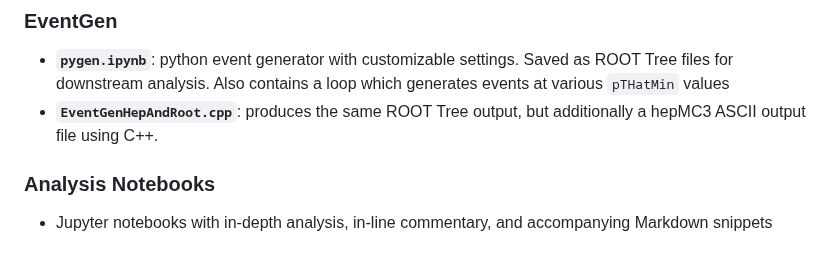
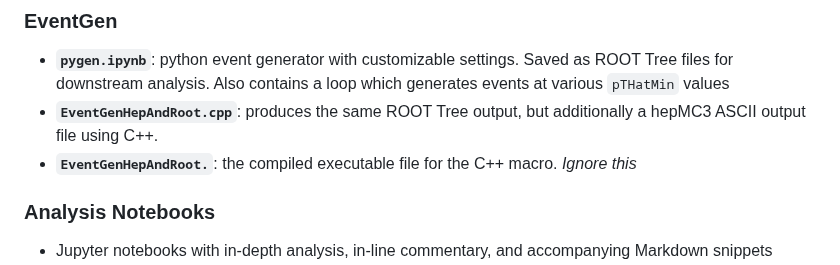
Before and after one commit to devddesai/Pythia-Studies, a Markdown page: README.md, the part around the change. Drawn GitHub-style.

Commit message:
executable

```diff
--- a/README.md
+++ b/README.md
@@ -20,6 +20,7 @@ Hi guys! This repository contains the culmination of my work in PHY 371C. I aim
 ### EventGen
 - **`pygen.ipynb`**: python event generator with customizable settings. Saved as ROOT Tree files for downstream analysis. Also contains a loop which generates events at various `pTHatMin` values
 - **`EventGenHepAndRoot.cpp`**: produces the same ROOT Tree output, but additionally a hepMC3 ASCII output file using C++.
+- **`EventGenHepAndRoot.`**: the compiled executable file for the C++ macro. *Ignore this*
 
 ### Analysis Notebooks
 - Jupyter notebooks with in‑depth analysis, in‑line commentary, and accompanying Markdown snippets
```
